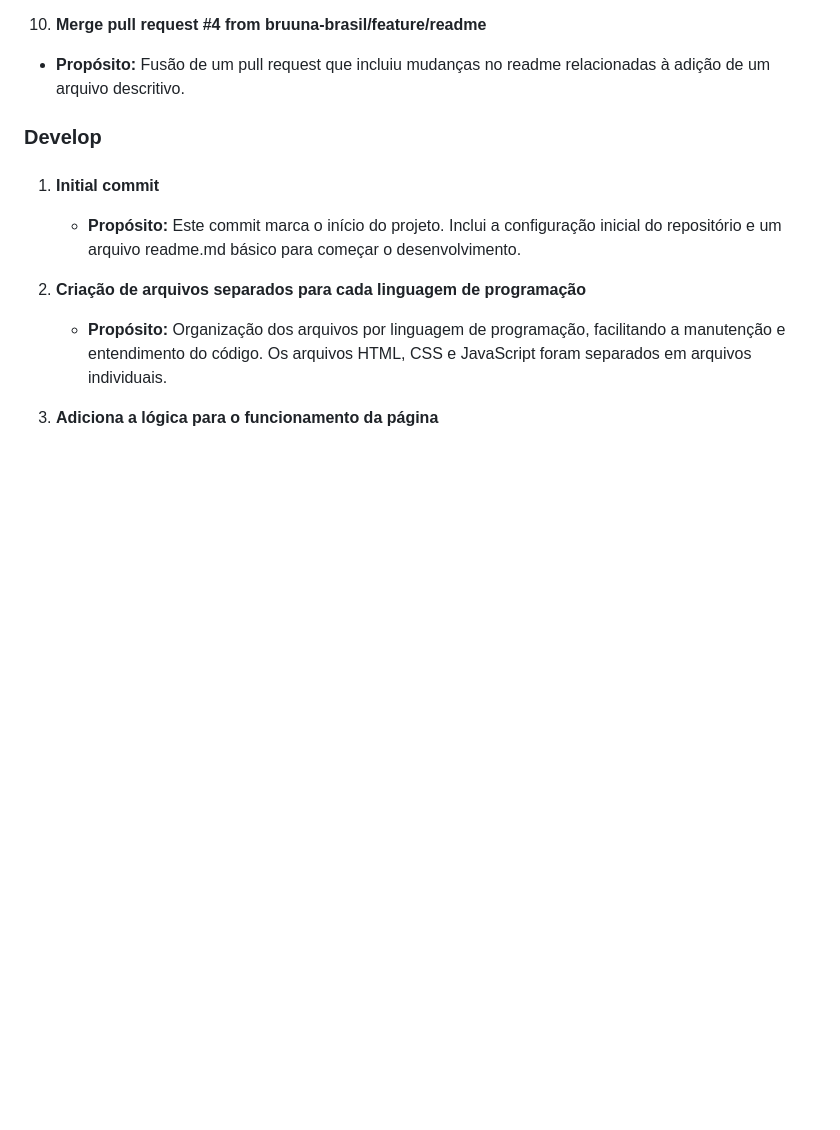
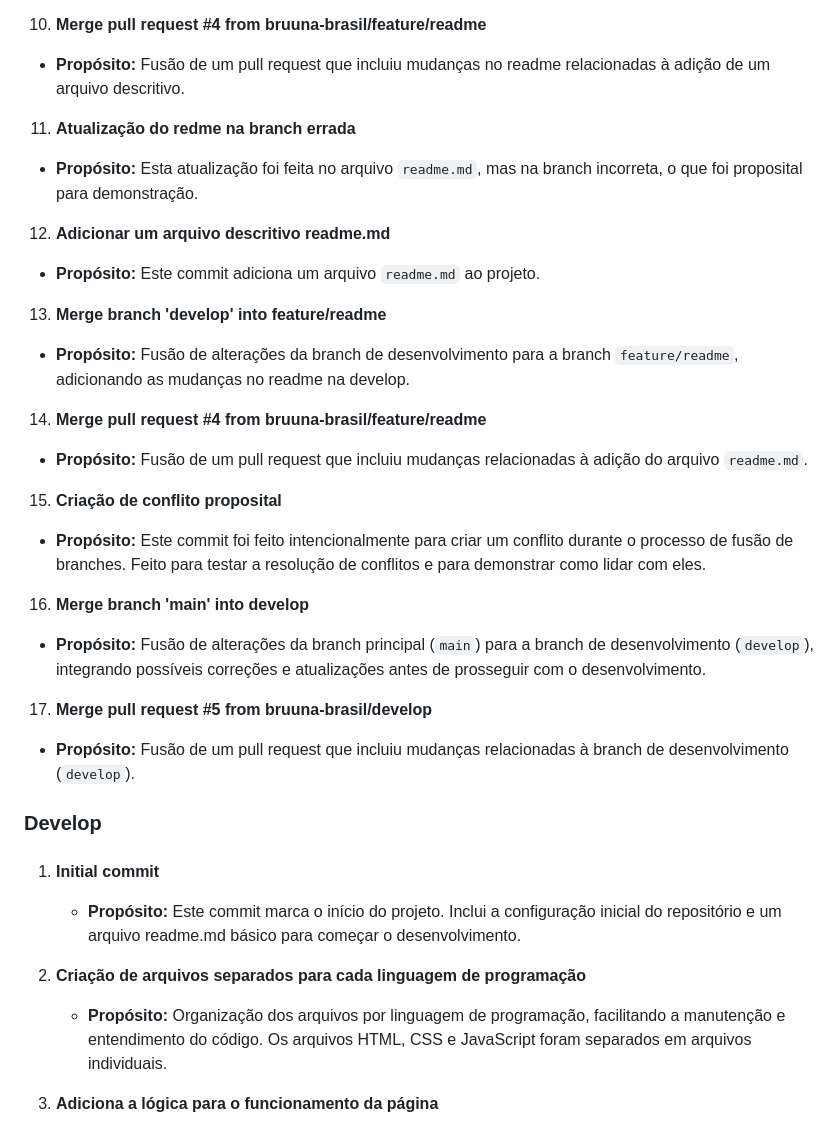
Before and after one commit to bruuna-brasil/fichas-de-tarefas, a Markdown page: README.md, the part around the change. Drawn GitHub-style; blank space fills up the shorter version.

Commit message:
Update readme.md final version
Versão final do redme após commits de resolução de conflitos

```diff
--- a/README.md
+++ b/README.md
@@ -38,6 +38,27 @@
 
 10. **Merge pull request #4 from bruuna-brasil/feature/readme**
    - **Propósito:** Fusão de um pull request que incluiu mudanças no readme relacionadas à adição de um arquivo descritivo.
+
+11. **Atualização do redme na branch errada**
+   - **Propósito:** Esta atualização foi feita no arquivo `readme.md`, mas na branch incorreta, o que foi proposital para demonstração.
+
+12. **Adicionar um arquivo descritivo readme.md**
+   - **Propósito:** Este commit adiciona um arquivo `readme.md` ao projeto.
+
+13. **Merge branch 'develop' into feature/readme**
+   - **Propósito:** Fusão de alterações da branch de desenvolvimento para a branch `feature/readme`, adicionando as mudanças no readme na develop.
+
+14. **Merge pull request #4 from bruuna-brasil/feature/readme**
+   - **Propósito:** Fusão de um pull request que incluiu mudanças relacionadas à adição do arquivo `readme.md`.
+
+15. **Criação de conflito proposital**
+   - **Propósito:** Este commit foi feito intencionalmente para criar um conflito durante o processo de fusão de branches. Feito para testar a resolução de conflitos e para demonstrar como lidar com eles.
+
+16. **Merge branch 'main' into develop**
+   - **Propósito:** Fusão de alterações da branch principal (`main`) para a branch de desenvolvimento (`develop`), integrando possíveis correções e atualizações antes de prosseguir com o desenvolvimento.
+
+17. **Merge pull request #5 from bruuna-brasil/develop**
+   - **Propósito:** Fusão de um pull request que incluiu mudanças relacionadas à branch de desenvolvimento (`develop`).
 
 ### Develop
 ####
```
